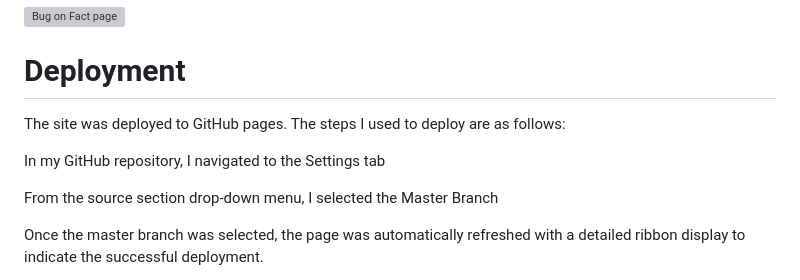
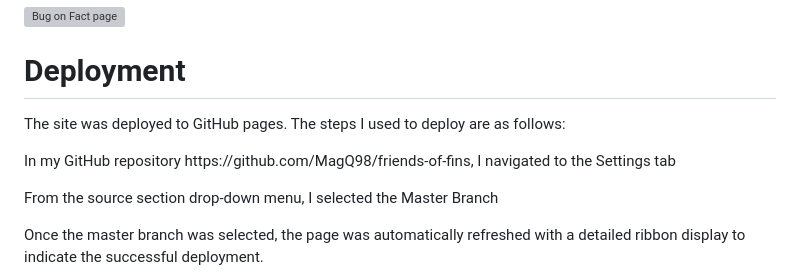
Before and after one commit to MagQ98/friends-of-fins, a Markdown page: README.md, the part around the change. Drawn GitHub-style; grey boxes are pictures that could not be loaded.

Commit message:
Added link to deployment in Readme

```diff
--- a/README.md
+++ b/README.md
@@ -162,7 +162,7 @@ Deployment
 ======
 
 <p>The site was deployed to GitHub pages. The steps I used to deploy are as follows:</p>
-<p>In my GitHub repository, I navigated to the Settings tab</p>
+<p>In my GitHub repository https://github.com/MagQ98/friends-of-fins, I navigated to the Settings tab</p>
 <p>From the source section drop-down menu, I selected the Master Branch</p>
 <p>Once the master branch was selected, the page was automatically refreshed with a detailed ribbon display to indicate the successful deployment.</p>
 
```
Also changed, not shown: assets/images/species.JPG (deleted), assets/images/species1.JPG (added).
